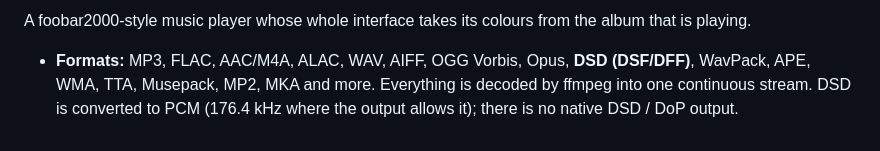
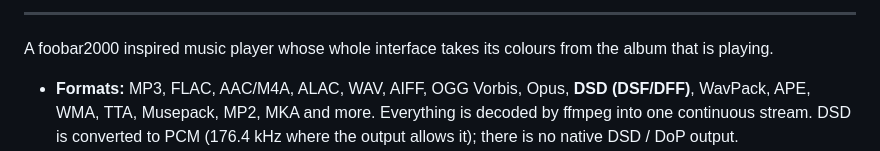
Before and after one commit to Thedasvee-Samarathunga/prismplayer, a Markdown page: README.md, the part around one of its changes. Rendered like a GitHub page.

Commit message:
Revise README with new description and icon table
Updated the description and added a table with the Prism Player icon.

```diff
--- a/README.md
+++ b/README.md
@@ -2,5 +11,7 @@
 
-A foobar2000-style music player whose whole interface takes its colours from the album that is playing.
+<hr>
+
+A foobar2000 inspired music player whose whole interface takes its colours from the album that is playing.
 
 * **Formats:** MP3, FLAC, AAC/M4A, ALAC, WAV, AIFF, OGG Vorbis, Opus, **DSD (DSF/DFF)**, WavPack, APE, WMA, TTA, Musepack, MP2, MKA and more.
   Everything is decoded by ffmpeg into one continuous stream. DSD is converted to PCM (176.4 kHz where the output allows it); there is no native DSD / DoP output.
```
Also changed, not shown: other parts of README.md (+10 -1 lines).
